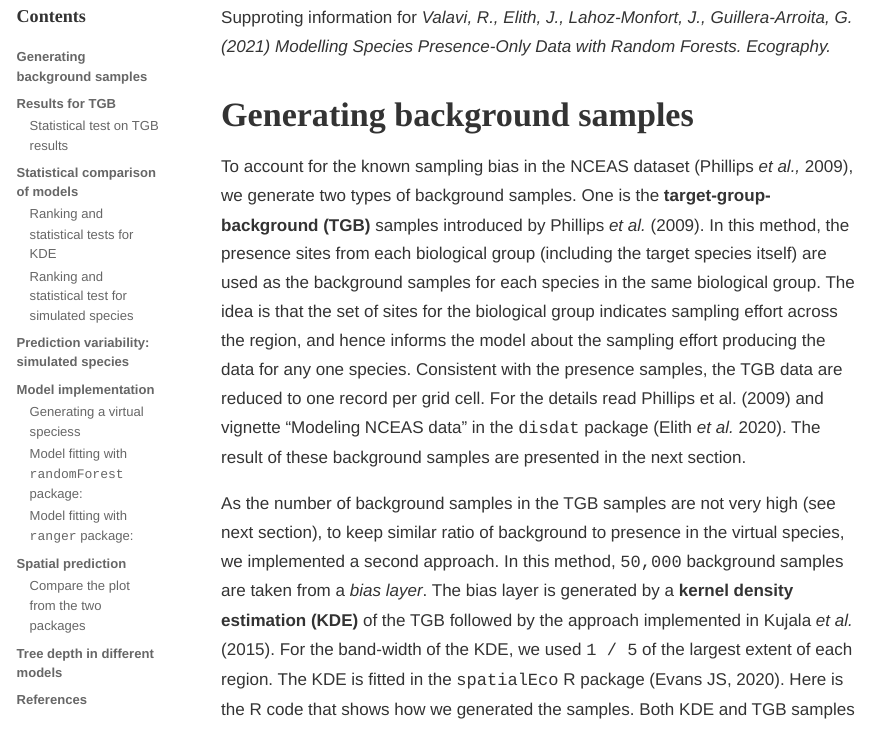
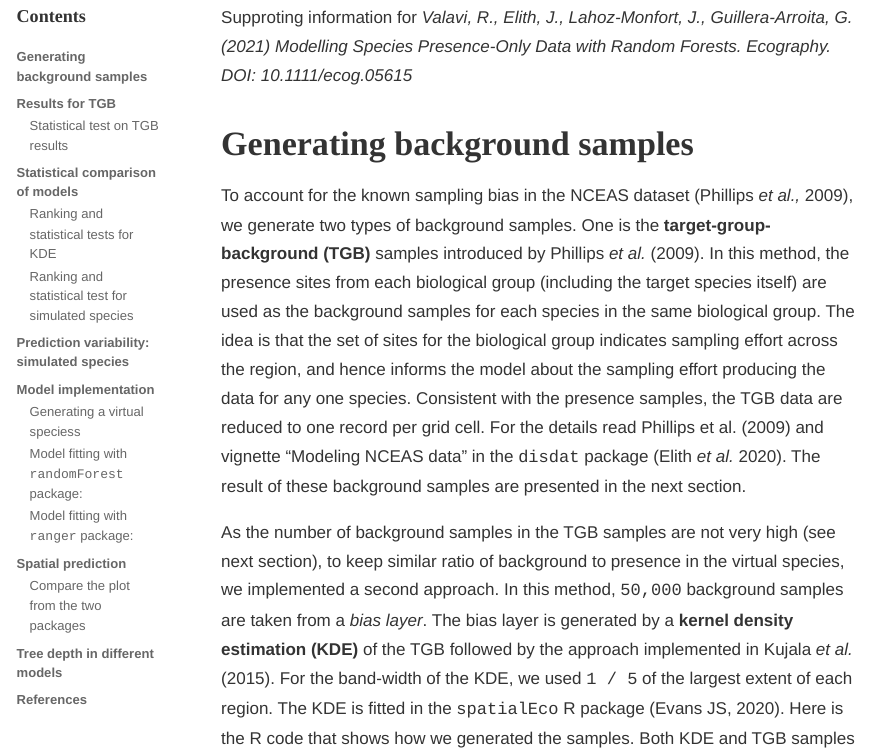
Before and after one commit to rvalavi/SDMwithRFs, an R Markdown document (index.Rmd): the page in a window 1100 px wide, from 580 px down. The pictures show the output file index.html that the author committed with the source, opened offline; long lines of code are wrapped.

Commit message:
doi added

````diff
--- a/index.Rmd
+++ b/index.Rmd
@@ -41,7 +41,7 @@ knitr::opts_chunk$set(
 )
 ```
 
-Supproting information for *Valavi, R., Elith, J., Lahoz-Monfort, J., Guillera-Arroita, G. (2021) Modelling Species Presence-Only Data with Random Forests. Ecography.*
+Supproting information for *Valavi, R., Elith, J., Lahoz-Monfort, J., Guillera-Arroita, G. (2021) Modelling Species Presence-Only Data with Random Forests. Ecography. DOI: 10.1111/ecog.05615*
 
 # Generating background samples
 
````
Also changed, not shown: index.html.
